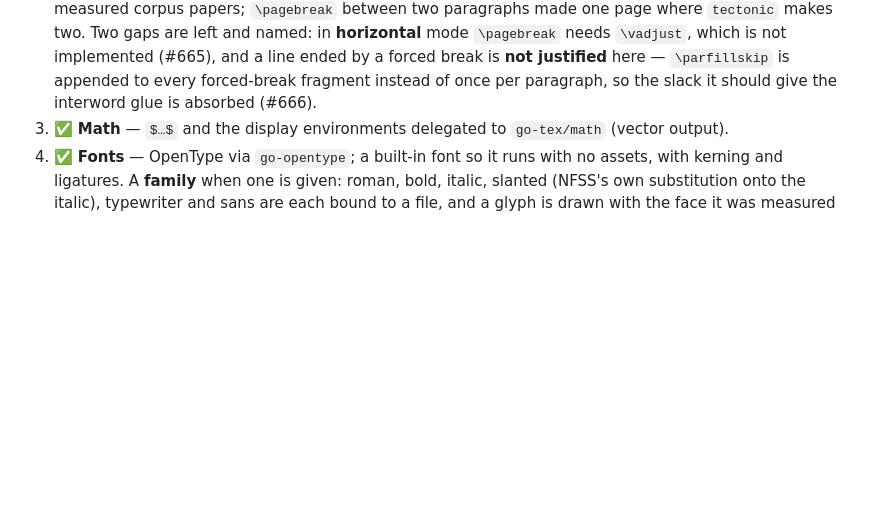
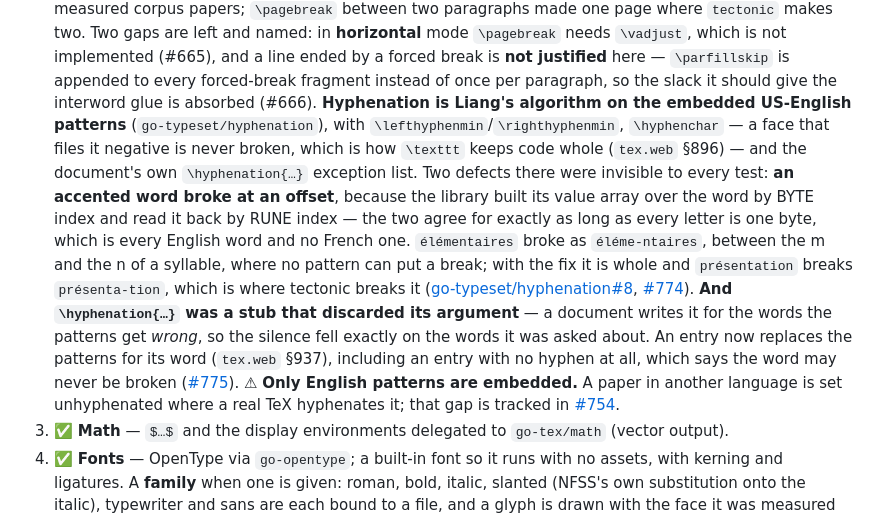
Before and after one commit to go-tex/engine, a Markdown page: README.md, the part around the change. Rendered like a GitHub page; blank space fills up the shorter version.

Commit message:
README: say what hyphenation does, and what it does not (#777)
CLAUDE.md asks every user-visible change to reach the README, and two of
today's did not: the accented-word fix (#774) and the \hyphenation exception
list (#775). The roadmap's line-breaking item now carries them in the shape
section 4 already uses — the capability, then the defect with the measurement
that settled it.

⚠ It also says the thing the README was silent about and a reader most needs:
only English patterns are embedded, so a paper in another language is set
unhyphenated where a real TeX hyphenates it. That is #754's finding E, open.

Refs #754, #774, #775.

Co-authored-by: Claude Opus 5 <noreply@anthropic.com>

```diff
--- a/README.md
+++ b/README.md
@@ -473,6 +473,30 @@ Each stage is gated by an objective oracle:
    (#665), and a line ended by a forced break is **not justified** here — `\parfillskip`
    is appended to every forced-break fragment instead of once per paragraph, so the
    slack it should give the interword glue is absorbed (#666).
+   **Hyphenation is Liang's algorithm on the embedded US-English patterns**
+   (`go-typeset/hyphenation`), with `\lefthyphenmin`/`\righthyphenmin`,
+   `\hyphenchar` — a face that files it negative is never broken, which is how
+   `\texttt` keeps code whole (`tex.web` §896) — and the document's own
+   `\hyphenation{…}` exception list. Two defects there were invisible to every
+   test:
+   **an accented word broke at an offset**, because the library built its value
+   array over the word by BYTE index and read it back by RUNE index — the two
+   agree for exactly as long as every letter is one byte, which is every
+   English word and no French one. `élémentaires` broke as `éléme-ntaires`,
+   between the m and the n of a syllable, where no pattern can put a break;
+   with the fix it is whole and `présentation` breaks `présenta-tion`, which is
+   where tectonic breaks it
+   ([go-typeset/hyphenation#8](https://github.com/go-typeset/hyphenation/pull/8),
+   [#774](https://github.com/go-tex/engine/pull/774)).
+   **And `\hyphenation{…}` was a stub that discarded its argument** — a document
+   writes it for the words the patterns get *wrong*, so the silence fell exactly
+   on the words it was asked about. An entry now replaces the patterns for its
+   word (`tex.web` §937), including an entry with no hyphen at all, which says
+   the word may never be broken
+   ([#775](https://github.com/go-tex/engine/pull/775)).
+   ⚠ **Only English patterns are embedded.** A paper in another language is set
+   unhyphenated where a real TeX hyphenates it; that gap is tracked in
+   [#754](https://github.com/go-tex/engine/issues/754).
 3. ✅ **Math** — `$…$` and the display environments delegated to `go-tex/math`
    (vector output).
 4. ✅ **Fonts** — OpenType via `go-opentype`; a built-in font so it runs with no
```
